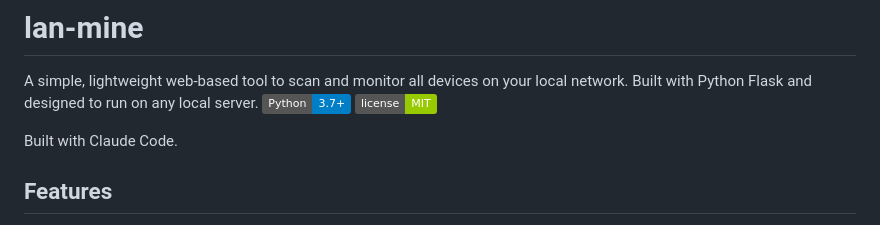
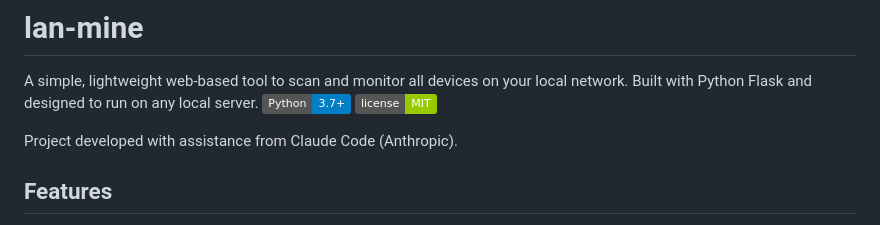
Before and after one commit to sam-grant/lan-mine, a Markdown page: README.md, the part around the change. GitHub-like rendering; badges without logos.

Commit message:
Updated attribution in README

```diff
--- a/README.md
+++ b/README.md
@@ -4,7 +4,7 @@ A simple, lightweight web-based tool to scan and monitor all devices on your loc
 ![LAN Scanner](https://img.shields.io/badge/Python-3.7+-blue.svg)
 ![License](https://img.shields.io/badge/license-MIT-green.svg)
 
-Built with Claude Code.
+Project developed with assistance from Claude Code (Anthropic).
 
 ## Features
 
```
